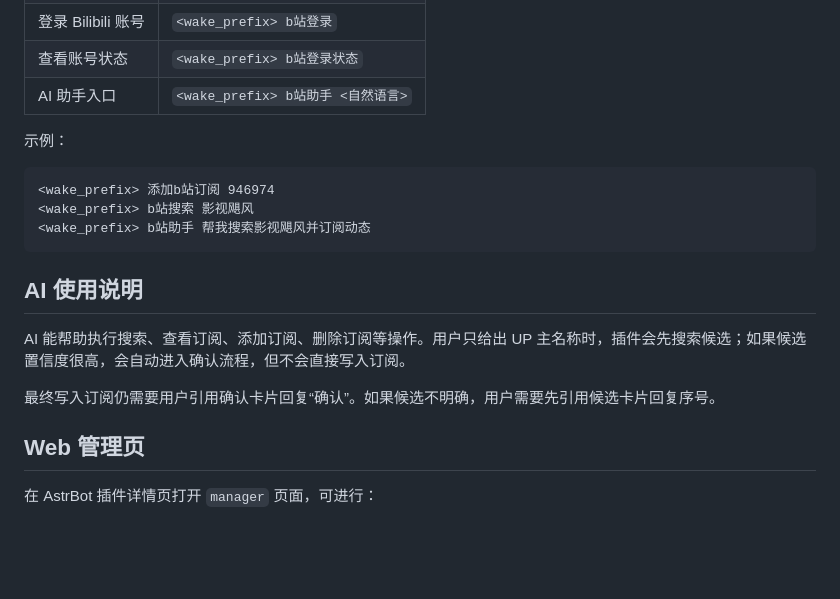
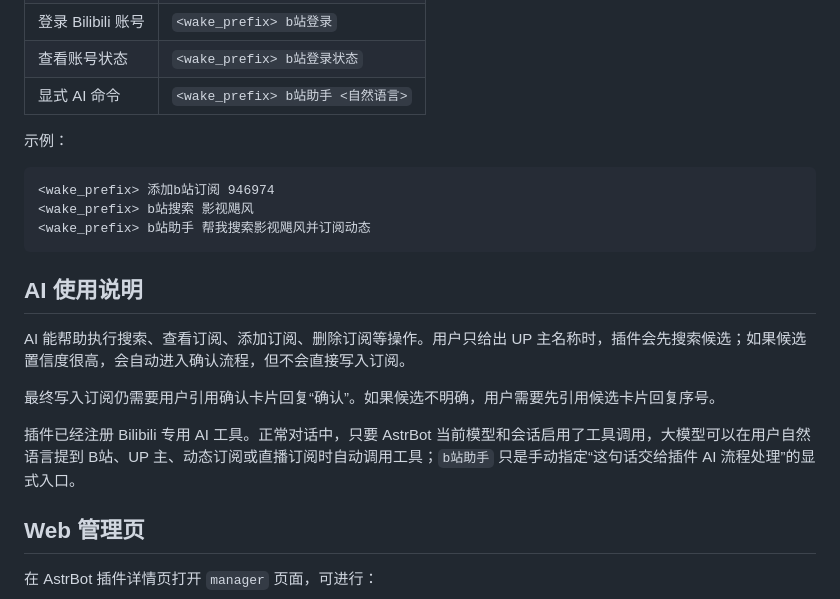
Before and after one commit to memoriass/astrbot_plugin_bilibili_push, a Markdown page: README.md, the part around the change. GitHub-like rendering; blank space fills up the shorter version.

Commit message:
clarify ai tool entry in readme

```diff
--- a/README.md
+++ b/README.md
@@ -25,7 +25,7 @@
 | 搜索 UP 主 | `<wake_prefix> b站搜索 <关键词>` |
 | 登录 Bilibili 账号 | `<wake_prefix> b站登录` |
 | 查看账号状态 | `<wake_prefix> b站登录状态` |
-| AI 助手入口 | `<wake_prefix> b站助手 <自然语言>` |
+| 显式 AI 命令 | `<wake_prefix> b站助手 <自然语言>` |
 
 示例：
 
@@ -40,6 +40,8 @@
 AI 能帮助执行搜索、查看订阅、添加订阅、删除订阅等操作。用户只给出 UP 主名称时，插件会先搜索候选；如果候选置信度很高，会自动进入确认流程，但不会直接写入订阅。
 
 最终写入订阅仍需要用户引用确认卡片回复“确认”。如果候选不明确，用户需要先引用候选卡片回复序号。
+
+插件已经注册 Bilibili 专用 AI 工具。正常对话中，只要 AstrBot 当前模型和会话启用了工具调用，大模型可以在用户自然语言提到 B站、UP 主、动态订阅或直播订阅时自动调用工具；`b站助手` 只是手动指定“这句话交给插件 AI 流程处理”的显式入口。
 
 ## Web 管理页
 
```
